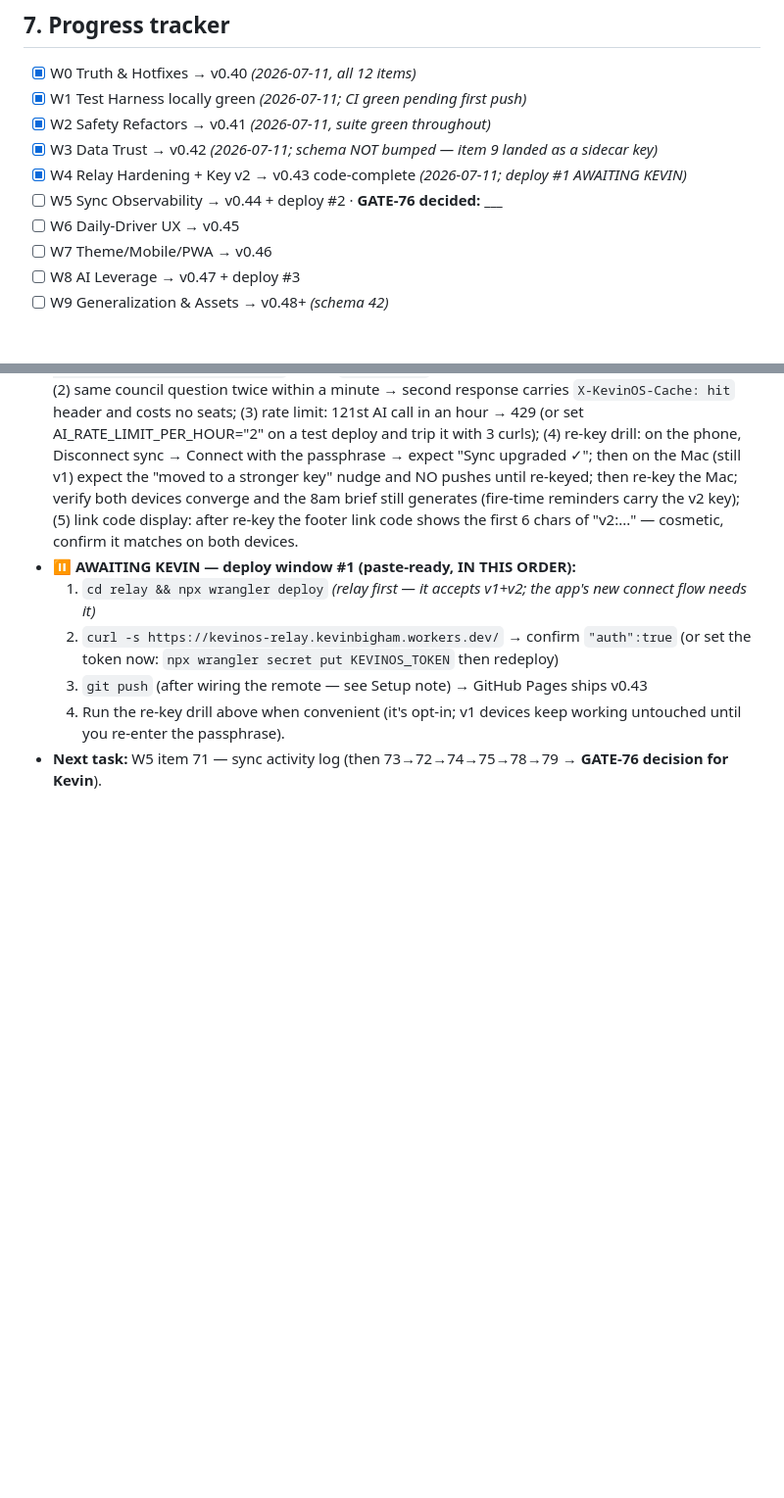
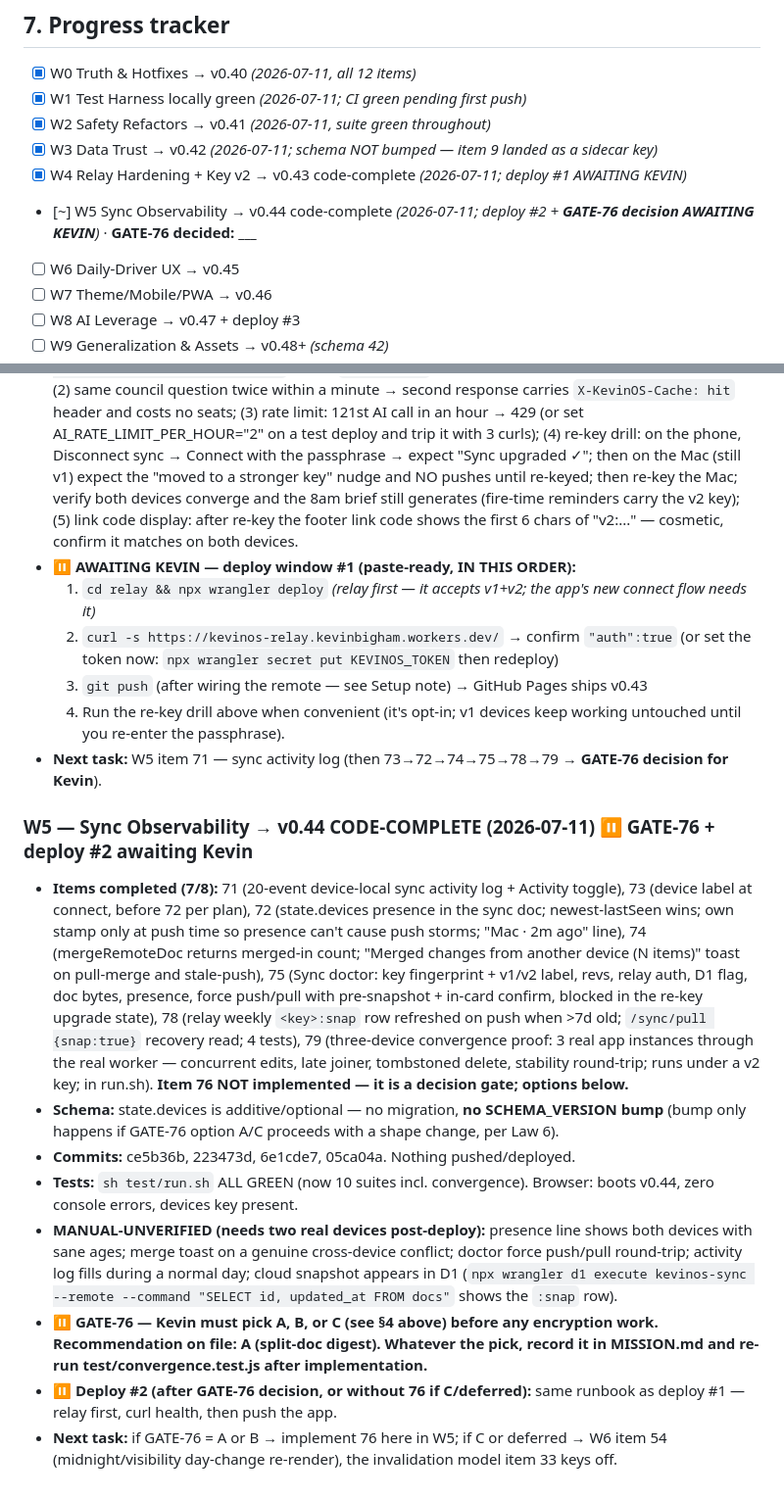
Before and after one commit to KevinBigham/kevinos, a Markdown page: KEVINOS_EXECUTION_ORDER.md, 2 parts joined by grey strips. Shown at 98% size. GitHub-like rendering; blank space fills up the shorter version.

Commit message:
W5: wave log — code-complete, GATE-76 + deploy #2 queued for Kevin
Co-Authored-By: Claude Fable 5 <noreply@anthropic.com>

```diff
--- a/KEVINOS_EXECUTION_ORDER.md
+++ b/KEVINOS_EXECUTION_ORDER.md
@@ -179,7 +179,7 @@ Never run concurrently:
 - [x] W2 Safety Refactors → v0.41 *(2026-07-11, suite green throughout)*
 - [x] W3 Data Trust → v0.42 *(2026-07-11; schema NOT bumped — item 9 landed as a sidecar key)*
 - [x] W4 Relay Hardening + Key v2 → v0.43 code-complete *(2026-07-11; deploy #1 AWAITING KEVIN)*
-- [ ] W5 Sync Observability → v0.44 + deploy #2 · **GATE-76 decided: ___**
+- [~] W5 Sync Observability → v0.44 code-complete *(2026-07-11; deploy #2 + **GATE-76 decision AWAITING KEVIN**)* · **GATE-76 decided: ___**
 - [ ] W6 Daily-Driver UX → v0.45
 - [ ] W7 Theme/Mobile/PWA → v0.46
 - [ ] W8 AI Leverage → v0.47 + deploy #3
@@ -249,3 +249,13 @@ Never run concurrently:
   3. `git push` (after wiring the remote — see Setup note) → GitHub Pages ships v0.43
   4. Run the re-key drill above when convenient (it's opt-in; v1 devices keep working untouched until you re-enter the passphrase).
 - **Next task:** W5 item 71 — sync activity log (then 73→72→74→75→78→79 → **GATE-76 decision for Kevin**).
+
+### W5 — Sync Observability → v0.44 CODE-COMPLETE (2026-07-11) ⏸ GATE-76 + deploy #2 awaiting Kevin
+- **Items completed (7/8):** 71 (20-event device-local sync activity log + Activity toggle), 73 (device label at connect, before 72 per plan), 72 (state.devices presence in the sync doc; newest-lastSeen wins; own stamp only at push time so presence can't cause push storms; "Mac · 2m ago" line), 74 (mergeRemoteDoc returns merged-in count; "Merged changes from another device (N items)" toast on pull-merge and stale-push), 75 (Sync doctor: key fingerprint + v1/v2 label, revs, relay auth, D1 flag, doc bytes, presence, force push/pull with pre-snapshot + in-card confirm, blocked in the re-key upgrade state), 78 (relay weekly `<key>:snap` row refreshed on push when >7d old; `/sync/pull {snap:true}` recovery read; 4 tests), 79 (three-device convergence proof: 3 real app instances through the real worker — concurrent edits, late joiner, tombstoned delete, stability round-trip; runs under a v2 key; in run.sh). **Item 76 NOT implemented — it is a decision gate; options below.**
+- **Schema:** state.devices is additive/optional — no migration, **no SCHEMA_VERSION bump** (bump only happens if GATE-76 option A/C proceeds with a shape change, per Law 6).
+- **Commits:** ce5b36b, 223473d, 6e1cde7, 05ca04a. Nothing pushed/deployed.
+- **Tests:** `sh test/run.sh` ALL GREEN (now 10 suites incl. convergence). Browser: boots v0.44, zero console errors, devices key present.
+- **MANUAL-UNVERIFIED (needs two real devices post-deploy):** presence line shows both devices with sane ages; merge toast on a genuine cross-device conflict; doctor force push/pull round-trip; activity log fills during a normal day; cloud snapshot appears in D1 (`npx wrangler d1 execute kevinos-sync --remote --command "SELECT id, updated_at FROM docs"` shows the `:snap` row).
+- **⏸ GATE-76 — Kevin must pick A, B, or C (see §4 above) before any encryption work. Recommendation on file: A (split-doc digest). Whatever the pick, record it in MISSION.md and re-run test/convergence.test.js after implementation.**
+- **⏸ Deploy #2 (after GATE-76 decision, or without 76 if C/deferred):** same runbook as deploy #1 — relay first, curl health, then push the app.
+- **Next task:** if GATE-76 = A or B → implement 76 here in W5; if C or deferred → W6 item 54 (midnight/visibility day-change re-render), the invalidation model item 33 keys off.
```
